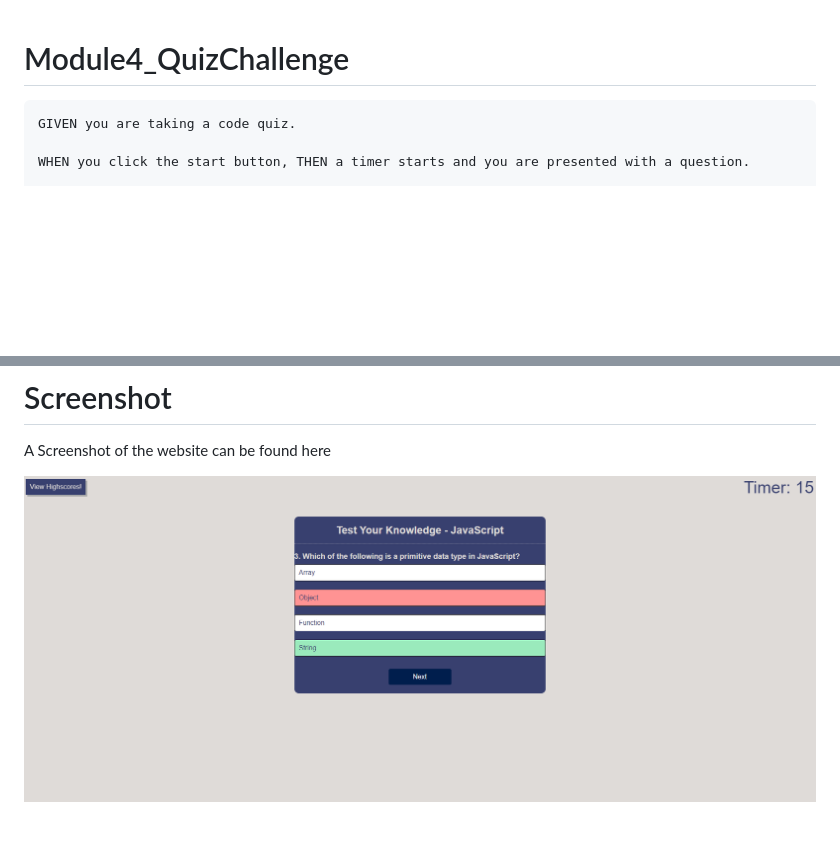
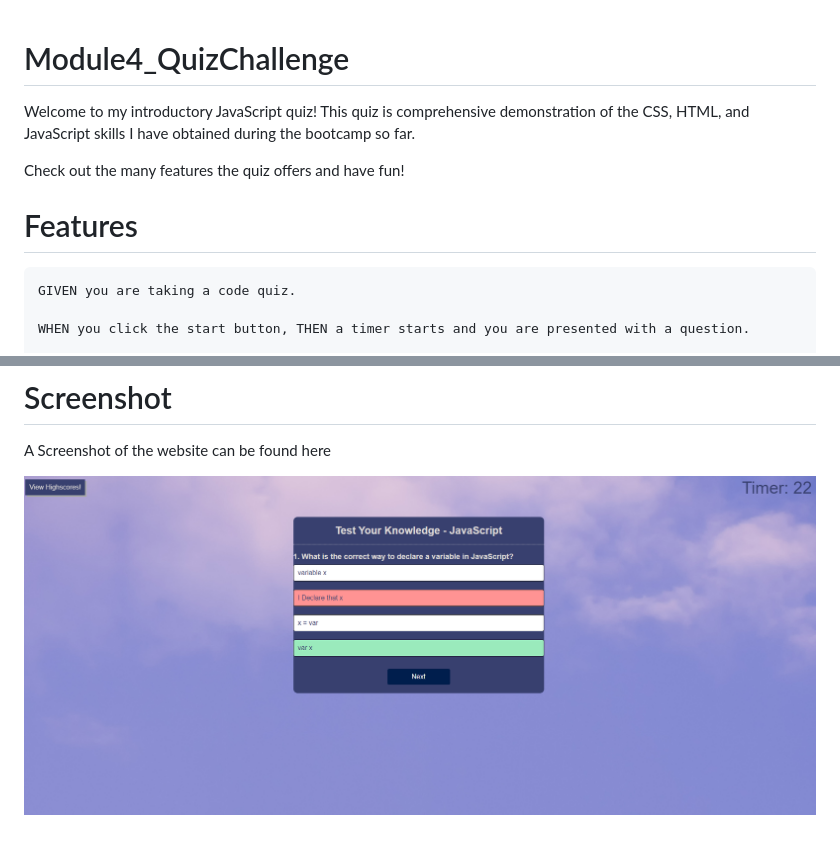
Before and after one commit to waltscode/Module1_QuizChallenge, a Markdown page: README.md, 2 parts joined by grey strips. GitHub-like rendering; pictures changed too: image-1.png (added), image.png (deleted); blank space fills up the shorter version.

Commit message:
removed old screenshot and added current screenshot

````diff
--- a/README.md
+++ b/README.md
@@ -1,7 +1,11 @@
 # Module4_QuizChallenge
 
+Welcome to my introductory JavaScript quiz! This quiz is comprehensive demonstration of the CSS, HTML, and JavaScript skills I have obtained during the bootcamp so far.
+
+Check out the many features the quiz offers and have fun!
 
 
+# Features
 ```
 GIVEN you are taking a code quiz.
 
@@ -37,4 +41,4 @@ https://waltscode.github.io/Module4_QuizChallenge/
 # Screenshot
 A Screenshot of the website can be found here
 
-![Alt text](image.png)
+![Alt text](image-1.png)
````
